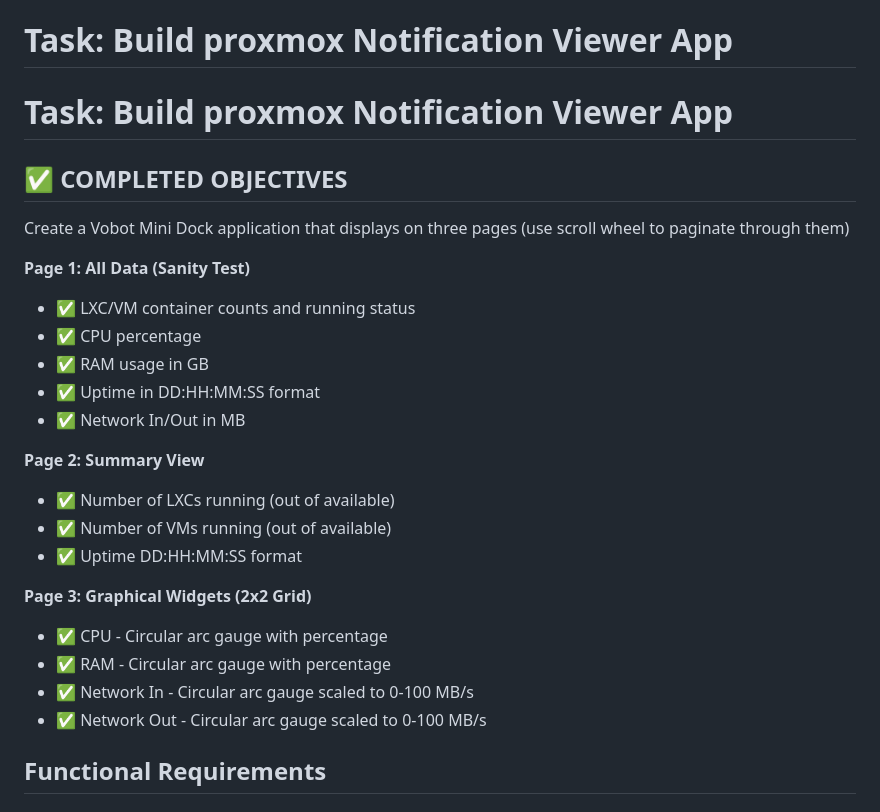
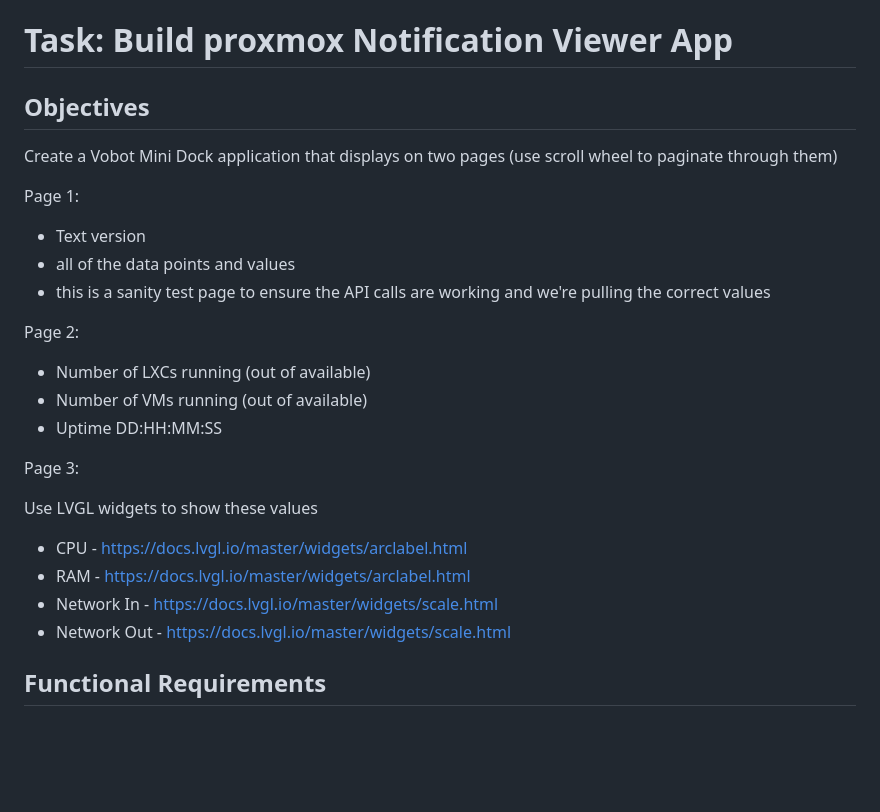
Before and after one commit to DAE51D/vobot-apps, a Markdown page: .github/prompts/proxmox.prompt.md, the part around the change. GitHub-like rendering; blank space fills up the shorter version.

```diff
--- a/.github/prompts/proxmox.prompt.md
+++ b/.github/prompts/proxmox.prompt.md
@@ -26,29 +26,30 @@ See credentials in the API examples below
 
 # Task: Build proxmox Notification Viewer App
 
-# Task: Build proxmox Notification Viewer App
+## Objectives
 
-## ✅ COMPLETED OBJECTIVES
+Create a Vobot Mini Dock application that displays on two pages (use scroll wheel to paginate through them)
 
-Create a Vobot Mini Dock application that displays on three pages (use scroll wheel to paginate through them)
+Page 1:
 
-**Page 1: All Data (Sanity Test)**
-- ✅ LXC/VM container counts and running status
-- ✅ CPU percentage
-- ✅ RAM usage in GB
-- ✅ Uptime in DD:HH:MM:SS format
-- ✅ Network In/Out in MB
+- Text version
+- all of the data points and values
+- this is a sanity test page to ensure the API calls are working and we're pulling the correct values
 
-**Page 2: Summary View**
-- ✅ Number of LXCs running (out of available)
-- ✅ Number of VMs running (out of available)
-- ✅ Uptime DD:HH:MM:SS format
+Page 2:
 
-**Page 3: Graphical Widgets (2x2 Grid)**
-- ✅ CPU - Circular arc gauge with percentage
-- ✅ RAM - Circular arc gauge with percentage
-- ✅ Network In - Circular arc gauge scaled to 0-100 MB/s
-- ✅ Network Out - Circular arc gauge scaled to 0-100 MB/s
+- Number of LXCs running (out of available)
+- Number of VMs running (out of available)
+- Uptime DD:HH:MM:SS
+
+Page 3:
+
+Use LVGL widgets to show these values
+
+- CPU - https://docs.lvgl.io/master/widgets/arclabel.html
+- RAM - https://docs.lvgl.io/master/widgets/arclabel.html
+- Network In - https://docs.lvgl.io/master/widgets/scale.html
+- Network Out - https://docs.lvgl.io/master/widgets/scale.html
 
 ## Functional Requirements
 
```
Also changed, not shown: proxmox/README.md (+1 -2 lines), proxmox/pc_hw_mockup.jpg (added), proxmox/settings.png (added), 2 other files.
